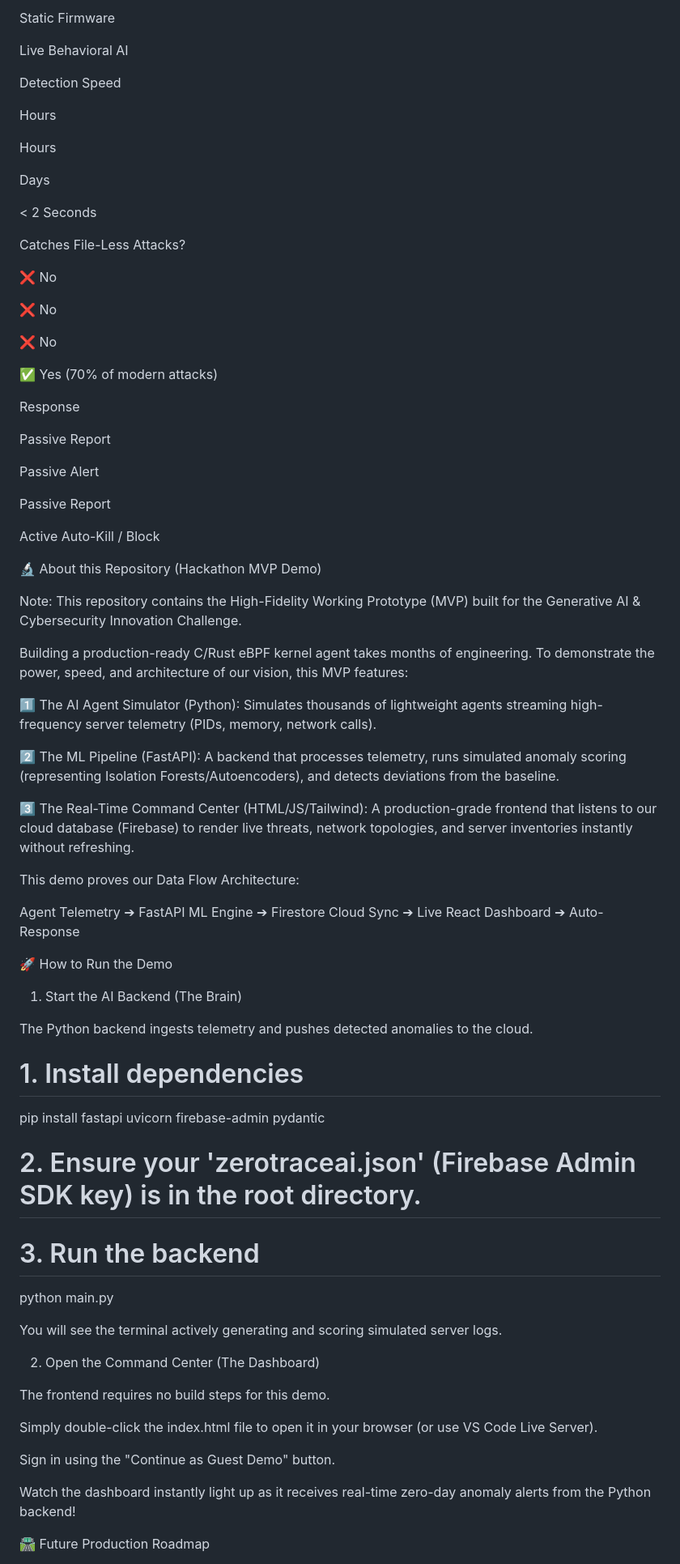
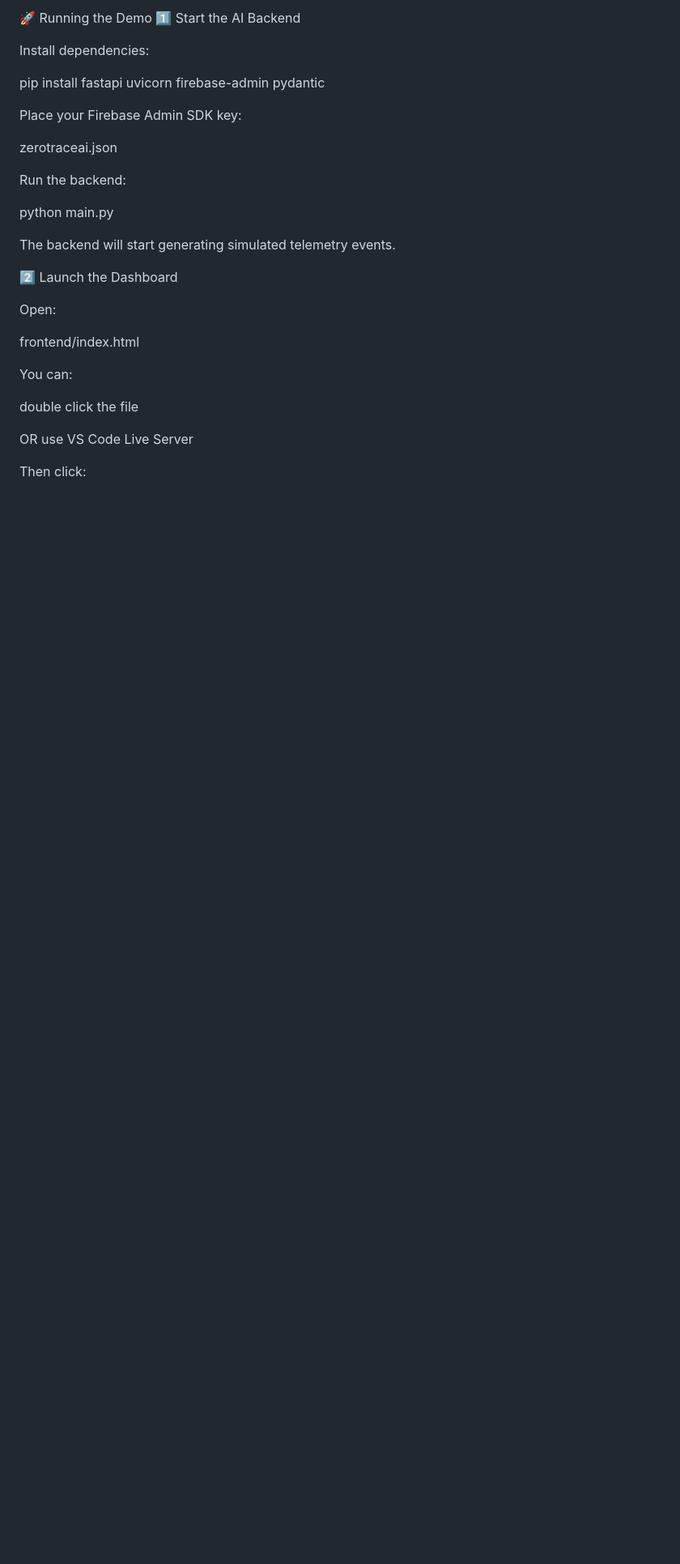
Before and after one commit to nitinraj007/Zero-Trace-AI, a Markdown page: README.md, the part around one of its changes. Shown at 81% size. Drawn GitHub-style; blank space fills up the shorter version.

```diff
--- a/README.md
+++ b/README.md
@@ -42,80 +166,32 @@ AI Malware Scan
 
-Static Firmware
+🚀 Running the Demo
+1️⃣ Start the AI Backend
 
-Live Behavioral AI
+Install dependencies:
 
-Detection Speed
-
-Hours
-
-Hours
-
-Days
-
-< 2 Seconds
-
-Catches File-Less Attacks?
-
-❌ No
-
-❌ No
-
-❌ No
-
-✅ Yes (70% of modern attacks)
-
-Response
-
-Passive Report
-
-Passive Alert
-
-Passive Report
-
-Active Auto-Kill / Block
-
-🔬 About this Repository (Hackathon MVP Demo)
-
-Note: This repository contains the High-Fidelity Working Prototype (MVP) built for the Generative AI & Cybersecurity Innovation Challenge.
-
-Building a production-ready C/Rust eBPF kernel agent takes months of engineering. To demonstrate the power, speed, and architecture of our vision, this MVP features:
-
-1️⃣ The AI Agent Simulator (Python): Simulates thousands of lightweight agents streaming high-frequency server telemetry (PIDs, memory, network calls).
-
-2️⃣ The ML Pipeline (FastAPI): A backend that processes telemetry, runs simulated anomaly scoring (representing Isolation Forests/Autoencoders), and detects deviations from the baseline.
-
-3️⃣ The Real-Time Command Center (HTML/JS/Tailwind): A production-grade frontend that listens to our cloud database (Firebase) to render live threats, network topologies, and server inventories instantly without refreshing.
-
-This demo proves our Data Flow Architecture:
-
-Agent Telemetry ➔ FastAPI ML Engine ➔ Firestore Cloud Sync ➔ Live React Dashboard ➔ Auto-Response
-
-🚀 How to Run the Demo
-
-1. Start the AI Backend (The Brain)
-
-The Python backend ingests telemetry and pushes detected anomalies to the cloud.
-
-# 1. Install dependencies
 pip install fastapi uvicorn firebase-admin pydantic
 
-# 2. Ensure your 'zerotraceai.json' (Firebase Admin SDK key) is in the root directory.
+Place your Firebase Admin SDK key:
 
-# 3. Run the backend
+zerotraceai.json
+
+Run the backend:
+
 python main.py
 
+The backend will start generating simulated telemetry events.
 
-You will see the terminal actively generating and scoring simulated server logs.
+2️⃣ Launch the Dashboard
 
-2. Open the Command Center (The Dashboard)
+Open:
 
-The frontend requires no build steps for this demo.
+frontend/index.html
 
-Simply double-click the index.html file to open it in your browser (or use VS Code Live Server).
+You can:
 
-Sign in using the "Continue as Guest Demo" button.
+double click the file
 
-Watch the dashboard instantly light up as it receives real-time zero-day anomaly alerts from the Python backend!
+OR use VS Code Live Server
 
-🛣️ Future Production Roadmap
+Then click:
 
```
Also changed, not shown: other parts of README.md (+189 -22 lines).
